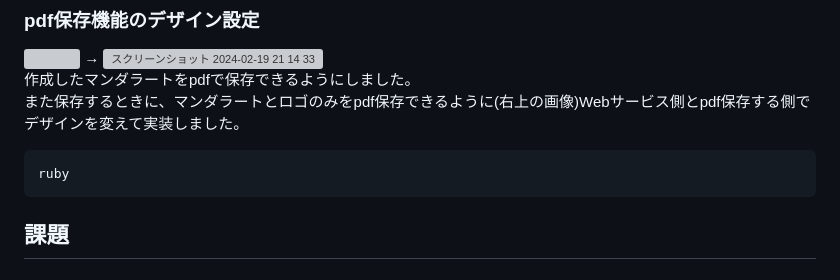
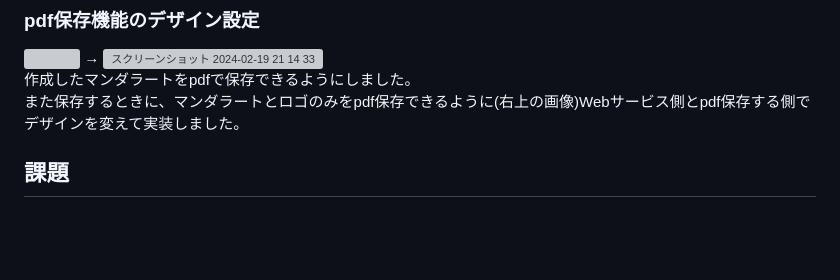
Before and after one commit to iwatanabe-7/Idea-memory, a Markdown page: README.md, the part around the change. Rendered like a GitHub page; blank space fills up the shorter version; grey boxes are pictures that could not be loaded.

````diff
--- a/README.md
+++ b/README.md
@@ -42,9 +42,6 @@ Idea Memory (Imemo)とは、アイデア出しをサポートするWebサービ
 
 作成したマンダラートをpdfで保存できるようにしました。
 また保存するときに、マンダラートとロゴのみをpdf保存できるように(右上の画像)Webサービス側とpdf保存する側でデザインを変えて実装しました。
-```
-ruby
-```
 
 ## 課題
 ### ユーザー側の課題
````
